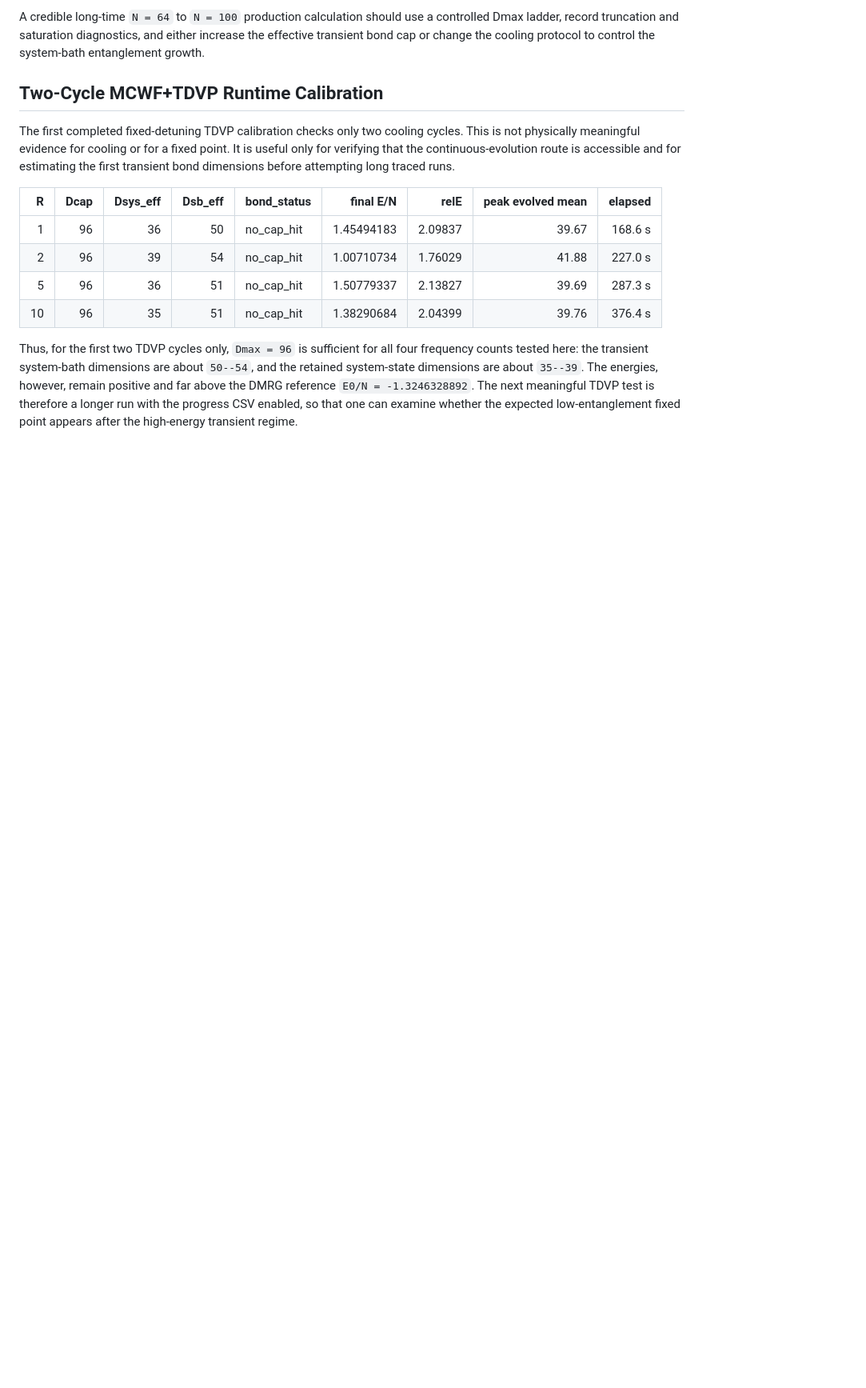
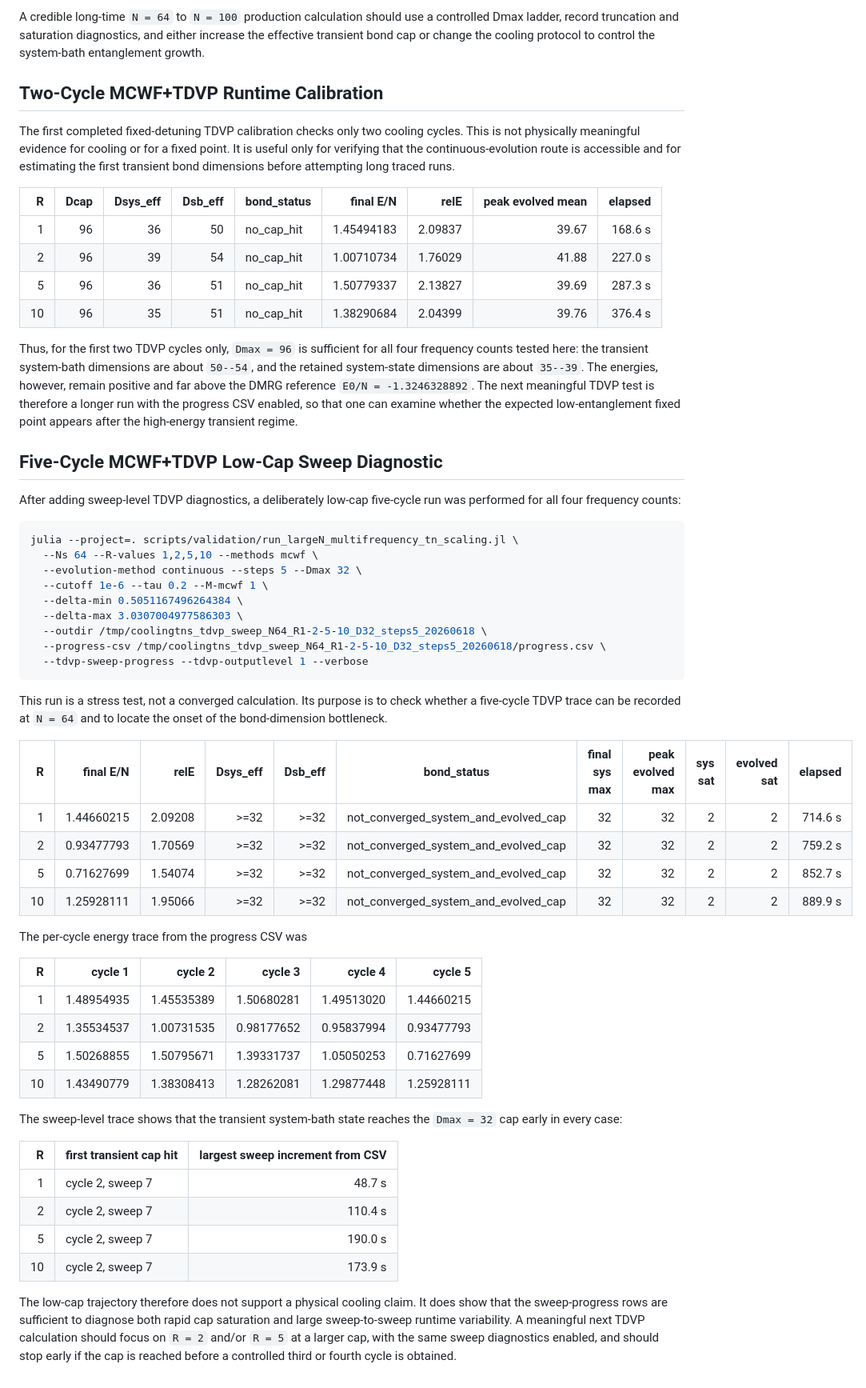
Before and after one commit to LionSR/CoolingTNS, a Markdown page: docs/largeN_effective_bond_dimensions.md, the part around the change. Shown at 80% size. Rendered like a GitHub page; blank space fills up the shorter version.

Commit message:
Record TDVP low-cap sweep diagnostic
Record the completed N=64 MCWF+TDVP low-cap sweep diagnostic in the large-N evidence note.

The documented run uses Dmax=32, five cooling cycles, and R=1,2,5,10 with TDVP sweep progress enabled. It records the HDF5 summary, per-cycle energy trace, cap onset, and sweep timing, and explicitly marks the run as a stress test rather than converged cooling evidence.

Validation:
- git diff --check

Related: #146

````diff
--- a/docs/largeN_effective_bond_dimensions.md
+++ b/docs/largeN_effective_bond_dimensions.md
@@ -229,3 +229,57 @@ The energies, however, remain positive and far above the DMRG reference
 `E0/N = -1.3246328892`.  The next meaningful TDVP test is therefore a longer
 run with the progress CSV enabled, so that one can examine whether the expected
 low-entanglement fixed point appears after the high-energy transient regime.
+
+## Five-Cycle MCWF+TDVP Low-Cap Sweep Diagnostic
+
+After adding sweep-level TDVP diagnostics, a deliberately low-cap five-cycle
+run was performed for all four frequency counts:
+
+```bash
+julia --project=. scripts/validation/run_largeN_multifrequency_tn_scaling.jl \
+  --Ns 64 --R-values 1,2,5,10 --methods mcwf \
+  --evolution-method continuous --steps 5 --Dmax 32 \
+  --cutoff 1e-6 --tau 0.2 --M-mcwf 1 \
+  --delta-min 0.5051167496264384 \
+  --delta-max 3.0307004977586303 \
+  --outdir /tmp/coolingtns_tdvp_sweep_N64_R1-2-5-10_D32_steps5_20260618 \
+  --progress-csv /tmp/coolingtns_tdvp_sweep_N64_R1-2-5-10_D32_steps5_20260618/progress.csv \
+  --tdvp-sweep-progress --tdvp-outputlevel 1 --verbose
+```
+
+This run is a stress test, not a converged calculation.  Its purpose is to
+check whether a five-cycle TDVP trace can be recorded at `N = 64` and to locate
+the onset of the bond-dimension bottleneck.
+
+| R | final E/N | relE | Dsys_eff | Dsb_eff | bond_status | final sys max | peak evolved max | sys sat | evolved sat | elapsed |
+|---:|---:|---:|---:|---:|---|---:|---:|---:|---:|---:|
+| 1 | 1.44660215 | 2.09208 | >=32 | >=32 | not_converged_system_and_evolved_cap | 32 | 32 | 2 | 2 | 714.6 s |
+| 2 | 0.93477793 | 1.70569 | >=32 | >=32 | not_converged_system_and_evolved_cap | 32 | 32 | 2 | 2 | 759.2 s |
+| 5 | 0.71627699 | 1.54074 | >=32 | >=32 | not_converged_system_and_evolved_cap | 32 | 32 | 2 | 2 | 852.7 s |
+| 10 | 1.25928111 | 1.95066 | >=32 | >=32 | not_converged_system_and_evolved_cap | 32 | 32 | 2 | 2 | 889.9 s |
+
+The per-cycle energy trace from the progress CSV was
+
+| R | cycle 1 | cycle 2 | cycle 3 | cycle 4 | cycle 5 |
+|---:|---:|---:|---:|---:|---:|
+| 1 | 1.48954935 | 1.45535389 | 1.50680281 | 1.49513020 | 1.44660215 |
+| 2 | 1.35534537 | 1.00731535 | 0.98177652 | 0.95837994 | 0.93477793 |
+| 5 | 1.50268855 | 1.50795671 | 1.39331737 | 1.05050253 | 0.71627699 |
+| 10 | 1.43490779 | 1.38308413 | 1.28262081 | 1.29877448 | 1.25928111 |
+
+The sweep-level trace shows that the transient system-bath state reaches the
+`Dmax = 32` cap early in every case:
+
+| R | first transient cap hit | largest sweep increment from CSV |
+|---:|---|---:|
+| 1 | cycle 2, sweep 7 | 48.7 s |
+| 2 | cycle 2, sweep 7 | 110.4 s |
+| 5 | cycle 2, sweep 7 | 190.0 s |
+| 10 | cycle 2, sweep 7 | 173.9 s |
+
+The low-cap trajectory therefore does not support a physical cooling claim.
+It does show that the sweep-progress rows are sufficient to diagnose both
+rapid cap saturation and large sweep-to-sweep runtime variability.  A
+meaningful next TDVP calculation should focus on `R = 2` and/or `R = 5` at a
+larger cap, with the same sweep diagnostics enabled, and should stop early if
+the cap is reached before a controlled third or fourth cycle is obtained.
````
